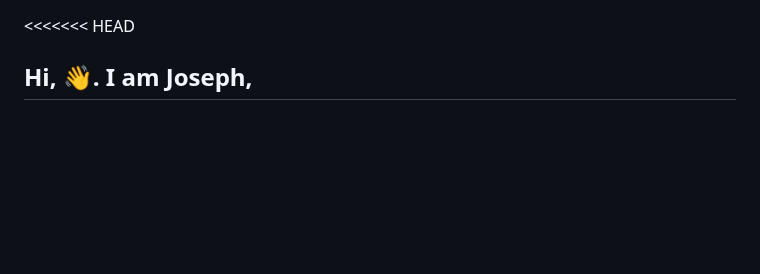
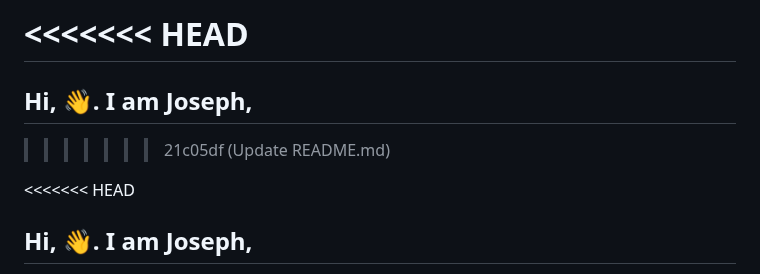
Before and after one commit to josephkb87/josephkb87, a Markdown page: README.md, the part around the change. Drawn GitHub-style; blank space fills up the shorter version.

Commit message:
Update README.md
Signed-off-by: KIYINI Joseph Balamazze <73903994+josephkb87@users.noreply.github.com>

```diff
--- a/README.md
+++ b/README.md
@@ -1,3 +1,7 @@
+<<<<<<< HEAD
+=======
+## Hi, 👋. I am Joseph,
+>>>>>>> 21c05df (Update README.md)
 
 <<<<<<< HEAD
 ## Hi, 👋. I am Joseph,
```
